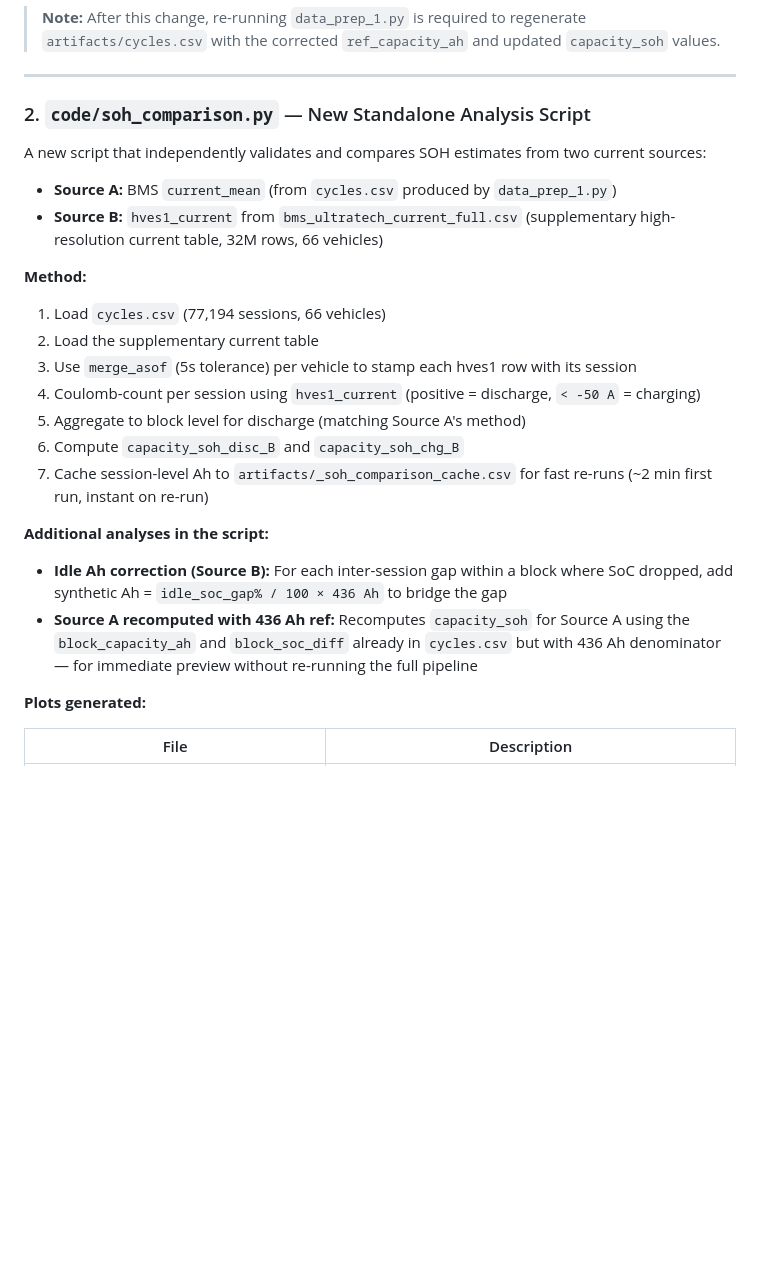
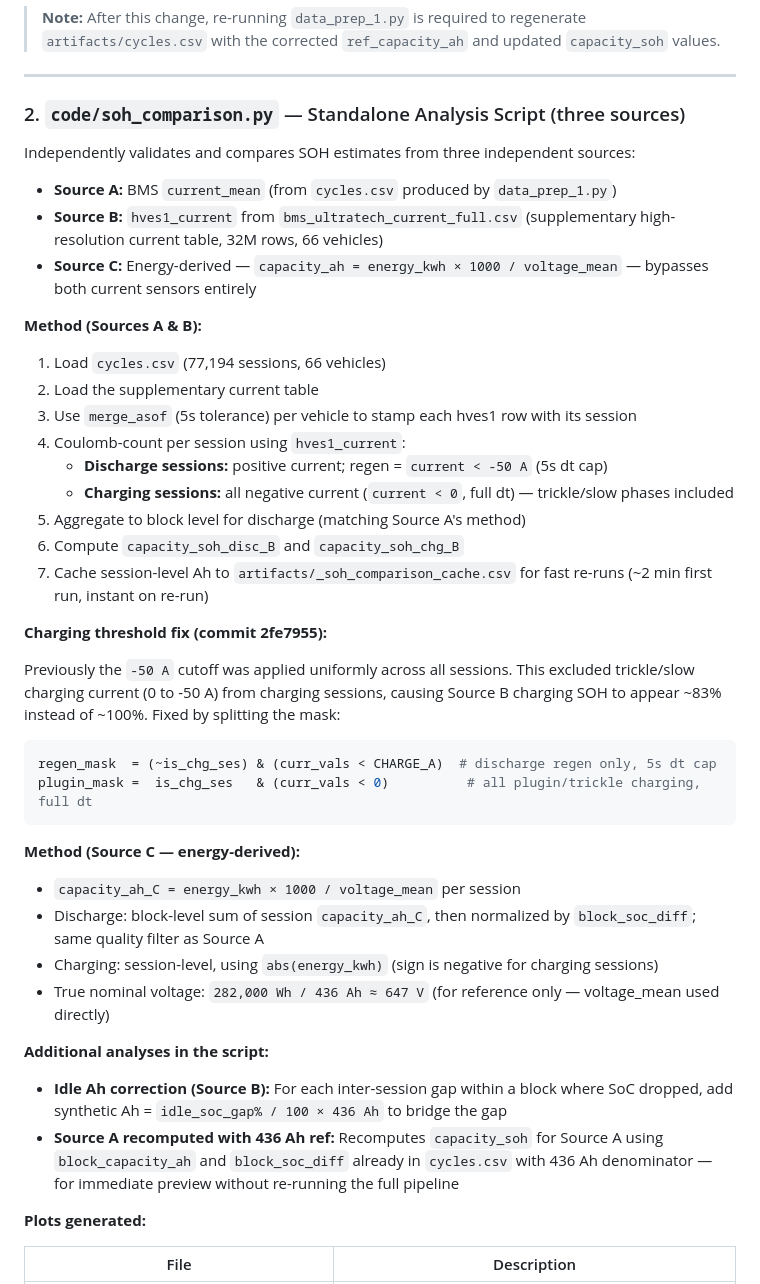
Before and after one commit to puneetshukla19/battery-degradation-ml-model, a Markdown page: SOH_ANALYSIS_NOTES.md, the part around one of its changes. Rendered like a GitHub page; blank space fills up the shorter version.

````diff
--- a/SOH_ANALYSIS_NOTES.md
+++ b/SOH_ANALYSIS_NOTES.md
@@ -69,25 +69,43 @@ This change propagates to all four SOH computations:
 
 ---
 
-### 2. `code/soh_comparison.py` — New Standalone Analysis Script
+### 2. `code/soh_comparison.py` — Standalone Analysis Script (three sources)
 
-A new script that independently validates and compares SOH estimates from two current sources:
+Independently validates and compares SOH estimates from three independent sources:
 
 - **Source A:** BMS `current_mean` (from `cycles.csv` produced by `data_prep_1.py`)
 - **Source B:** `hves1_current` from `bms_ultratech_current_full.csv` (supplementary high-resolution current table, 32M rows, 66 vehicles)
+- **Source C:** Energy-derived — `capacity_ah = energy_kwh × 1000 / voltage_mean` — bypasses both current sensors entirely
 
-**Method:**
+**Method (Sources A & B):**
 1. Load `cycles.csv` (77,194 sessions, 66 vehicles)
 2. Load the supplementary current table
 3. Use `merge_asof` (5s tolerance) per vehicle to stamp each hves1 row with its session
-4. Coulomb-count per session using `hves1_current` (positive = discharge, `< -50 A` = charging)
+4. Coulomb-count per session using `hves1_current`:
+   - **Discharge sessions:** positive current; regen = `current < -50 A` (5s dt cap)
+   - **Charging sessions:** all negative current (`current < 0`, full dt) — trickle/slow phases included
 5. Aggregate to block level for discharge (matching Source A's method)
 6. Compute `capacity_soh_disc_B` and `capacity_soh_chg_B`
 7. Cache session-level Ah to `artifacts/_soh_comparison_cache.csv` for fast re-runs (~2 min first run, instant on re-run)
 
+**Charging threshold fix (commit 2fe7955):**
+
+Previously the `-50 A` cutoff was applied uniformly across all sessions. This excluded trickle/slow charging current (0 to -50 A) from charging sessions, causing Source B charging SOH to appear ~83% instead of ~100%. Fixed by splitting the mask:
+
+```python
+regen_mask  = (~is_chg_ses) & (curr_vals < CHARGE_A)  # discharge regen only, 5s dt cap
+plugin_mask =  is_chg_ses   & (curr_vals < 0)          # all plugin/trickle charging, full dt
+```
+
+**Method (Source C — energy-derived):**
+- `capacity_ah_C = energy_kwh × 1000 / voltage_mean` per session
+- Discharge: block-level sum of session `capacity_ah_C`, then normalized by `block_soc_diff`; same quality filter as Source A
+- Charging: session-level, using `abs(energy_kwh)` (sign is negative for charging sessions)
+- True nominal voltage: `282,000 Wh / 436 Ah ≈ 647 V` (for reference only — voltage_mean used directly)
+
 **Additional analyses in the script:**
 - **Idle Ah correction (Source B):** For each inter-session gap within a block where SoC dropped, add synthetic Ah = `idle_soc_gap% / 100 × 436 Ah` to bridge the gap
-- **Source A recomputed with 436 Ah ref:** Recomputes `capacity_soh` for Source A using the `block_capacity_ah` and `block_soc_diff` already in `cycles.csv` but with 436 Ah denominator — for immediate preview without re-running the full pipeline
+- **Source A recomputed with 436 Ah ref:** Recomputes `capacity_soh` for Source A using `block_capacity_ah` and `block_soc_diff` already in `cycles.csv` with 436 Ah denominator — for immediate preview without re-running the full pipeline
 
 **Plots generated:**
 
````
Also changed, not shown: other parts of SOH_ANALYSIS_NOTES.md (+42 -19 lines).
